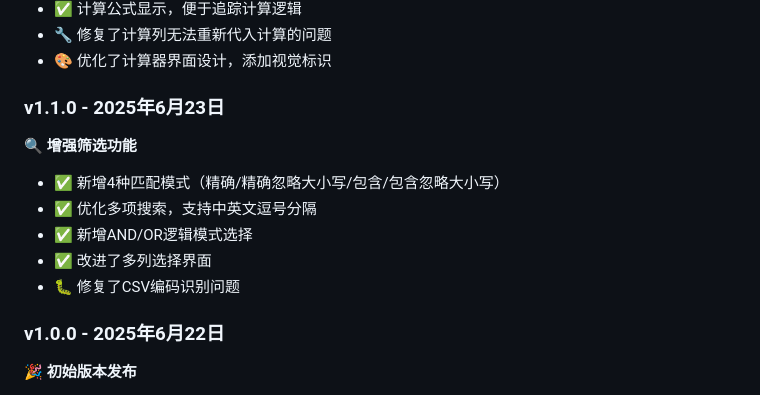
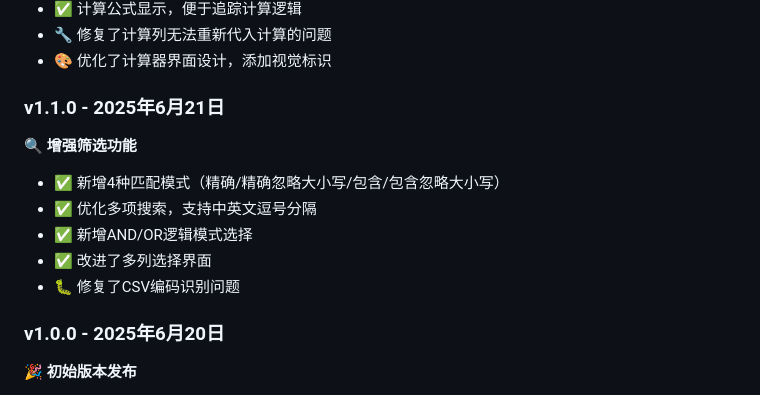
Before and after one commit to yinianqingxian/Data-search-reorganization-code, a Markdown page: README.md, the part around the change. GitHub-like rendering.

Commit message:
fix README bug

```diff
--- a/README.md
+++ b/README.md
@@ -18,7 +18,7 @@
 - 🔧 修复了计算列无法重新代入计算的问题
 - 🎨 优化了计算器界面设计，添加视觉标识
 
-### v1.1.0 - 2025年6月23日
+### v1.1.0 - 2025年6月21日
 **🔍 增强筛选功能**
 - ✅ 新增4种匹配模式（精确/精确忽略大小写/包含/包含忽略大小写）
 - ✅ 优化多项搜索，支持中英文逗号分隔
@@ -26,7 +26,7 @@
 - ✅ 改进了多列选择界面
 - 🐛 修复了CSV编码识别问题
 
-### v1.0.0 - 2025年6月22日
+### v1.0.0 - 2025年6月20日
 **🎉 初始版本发布**
 - ✅ 基础文件上传和解析功能
 - ✅ 多列筛选功能
```
